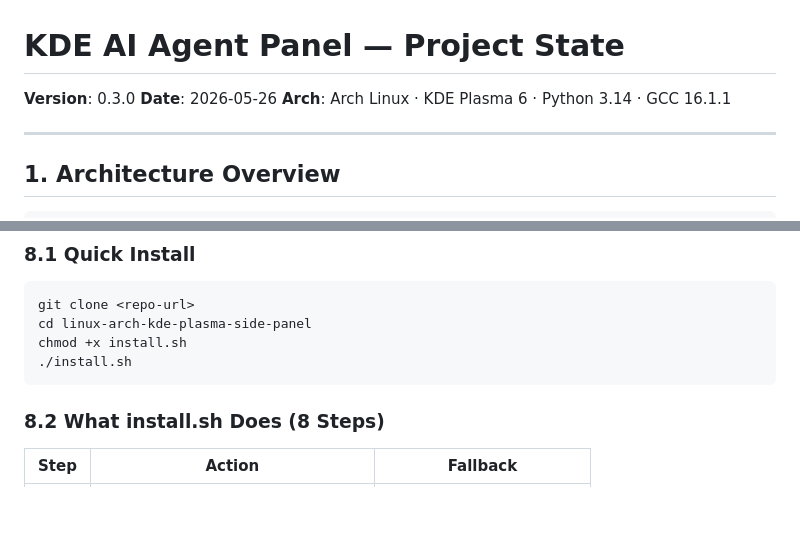
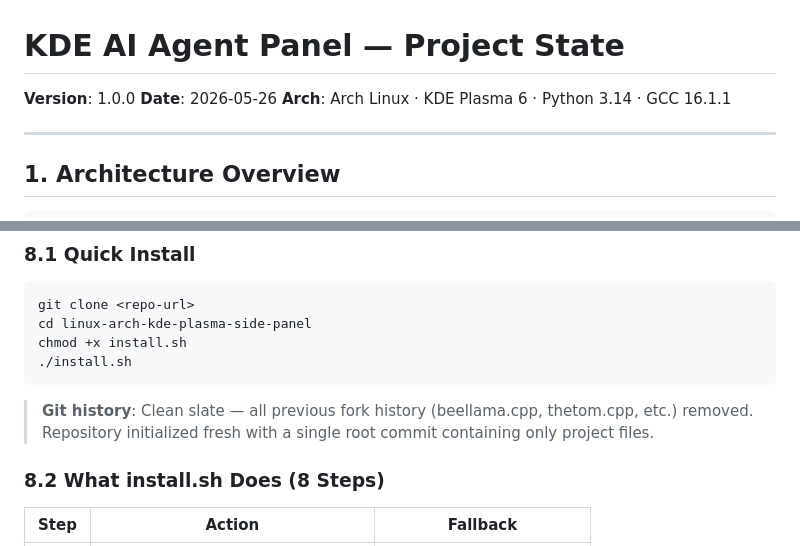
Before and after one commit to mishabcbb-cmd/linux-arch-kde-plasma-side-panel, a Markdown page: PROJECT_STATE.md, 2 parts joined by grey strips. GitHub-like rendering; blank space fills up the shorter version.

Commit message:
chore: bump version to 1.0.0, document git history reset
- Version 0.3.0 → 1.0.0 (clean slate)
- Added note about git history reset in installation section

````diff
--- a/PROJECT_STATE.md
+++ b/PROJECT_STATE.md
@@ -1,6 +1,6 @@
 # KDE AI Agent Panel — Project State
 
-**Version**: 0.3.0
+**Version**: 1.0.0
 **Date**: 2026-05-26
 **Arch**: Arch Linux · KDE Plasma 6 · Python 3.14 · GCC 16.1.1
 
@@ -290,6 +290,9 @@ chmod +x install.sh
 ./install.sh
 ```
 
+> **Git history**: Clean slate — all previous fork history (beellama.cpp, thetom.cpp, etc.) removed.
+> Repository initialized fresh with a single root commit containing only project files.
+
 ### 8.2 What install.sh Does (8 Steps)
 
 | Step | Action | Fallback |
````
